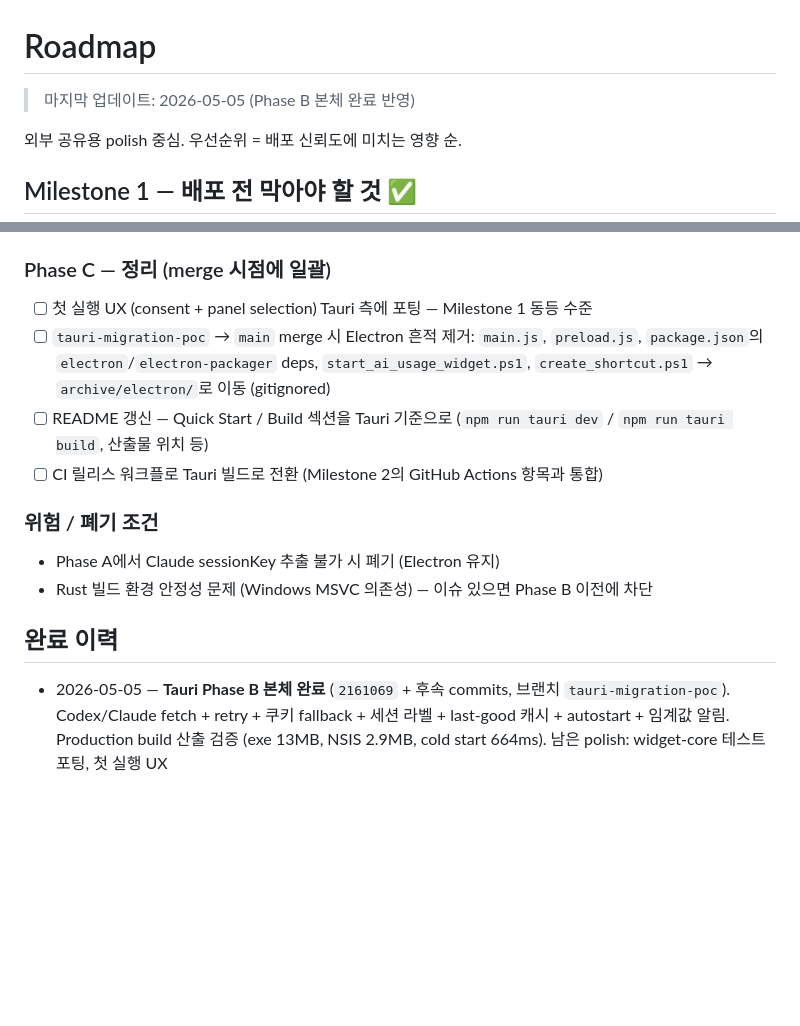
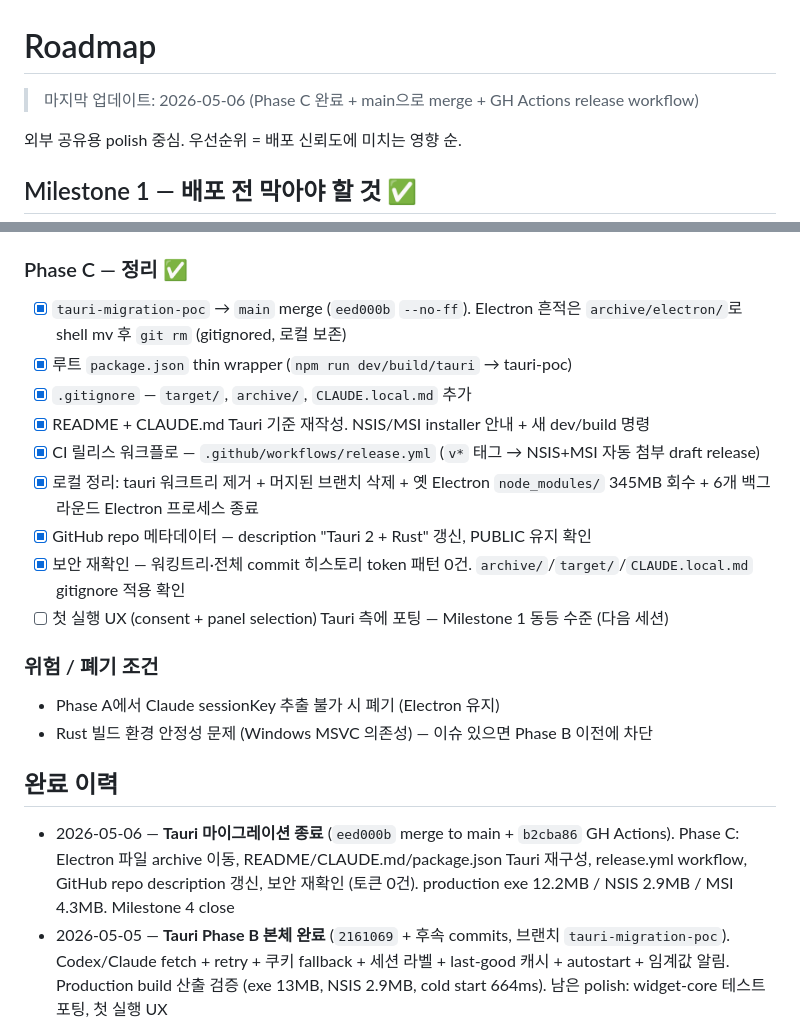
Before and after one commit to lumatic2/ai-usage-widget, a Markdown page: ROADMAP.md, 2 parts joined by grey strips. Drawn GitHub-style; blank space fills up the shorter version.

Commit message:
docs: close Phase C in ROADMAP, log 2026-05-06 migration end

```diff
--- a/ROADMAP.md
+++ b/ROADMAP.md
@@ -1,6 +1,6 @@
 # Roadmap
 
-> 마지막 업데이트: 2026-05-05 (Phase B 본체 완료 반영)
+> 마지막 업데이트: 2026-05-06 (Phase C 완료 + main으로 merge + GH Actions release workflow)
 
 외부 공유용 polish 중심. 우선순위 = 배포 신뢰도에 미치는 영향 순.
 
@@ -60,11 +60,16 @@
 - [x] **Production build 검증** — `tauri-poc.exe` **13MB**, NSIS **2.9MB**, MSI **4.3MB**, cold start **664ms** (warm WV2), Rust 본체 RSS **47MB** + WebView2 자식 6개 합 ~352MB. ROADMAP 가설 "30MB RAM"은 틀렸으나 디스크 11.5× 절감은 외부 공유 마찰의 핵심
 - [ ] **(남음)** `lib/widget-core.js` 순수 함수 + 테스트 Rust 포팅 (현재는 일부 인라인 구현)
 
-### Phase C — 정리 (merge 시점에 일괄)
-- [ ] 첫 실행 UX (consent + panel selection) Tauri 측에 포팅 — Milestone 1 동등 수준
-- [ ] `tauri-migration-poc` → `main` merge 시 Electron 흔적 제거: `main.js`, `preload.js`, `package.json`의 `electron`/`electron-packager` deps, `start_ai_usage_widget.ps1`, `create_shortcut.ps1` → `archive/electron/`로 이동 (gitignored)
-- [ ] README 갱신 — Quick Start / Build 섹션을 Tauri 기준으로 (`npm run tauri dev` / `npm run tauri build`, 산출물 위치 등)
-- [ ] CI 릴리스 워크플로 Tauri 빌드로 전환 (Milestone 2의 GitHub Actions 항목과 통합)
+### Phase C — 정리 ✅
+- [x] `tauri-migration-poc` → `main` merge (`eed000b` `--no-ff`). Electron 흔적은 `archive/electron/`로 shell mv 후 `git rm` (gitignored, 로컬 보존)
+- [x] 루트 `package.json` thin wrapper (`npm run dev/build/tauri` → tauri-poc)
+- [x] `.gitignore` — `target/`, `archive/`, `CLAUDE.local.md` 추가
+- [x] README + CLAUDE.md Tauri 기준 재작성. NSIS/MSI installer 안내 + 새 dev/build 명령
+- [x] CI 릴리스 워크플로 — `.github/workflows/release.yml` (`v*` 태그 → NSIS+MSI 자동 첨부 draft release)
+- [x] 로컬 정리: tauri 워크트리 제거 + 머지된 브랜치 삭제 + 옛 Electron `node_modules/` 345MB 회수 + 6개 백그라운드 Electron 프로세스 종료
+- [x] GitHub repo 메타데이터 — description "Tauri 2 + Rust" 갱신, PUBLIC 유지 확인
+- [x] 보안 재확인 — 워킹트리·전체 commit 히스토리 token 패턴 0건. `archive/`/`target/`/`CLAUDE.local.md` gitignore 적용 확인
+- [ ] 첫 실행 UX (consent + panel selection) Tauri 측에 포팅 — Milestone 1 동등 수준 (다음 세션)
 
 ### 위험 / 폐기 조건
 - Phase A에서 Claude sessionKey 추출 불가 시 폐기 (Electron 유지)
@@ -72,6 +77,7 @@
 
 ## 완료 이력
 
+- 2026-05-06 — **Tauri 마이그레이션 종료** (`eed000b` merge to main + `b2cba86` GH Actions). Phase C: Electron 파일 archive 이동, README/CLAUDE.md/package.json Tauri 재구성, release.yml workflow, GitHub repo description 갱신, 보안 재확인 (토큰 0건). production exe 12.2MB / NSIS 2.9MB / MSI 4.3MB. Milestone 4 close
 - 2026-05-05 — **Tauri Phase B 본체 완료** (`2161069` + 후속 commits, 브랜치 `tauri-migration-poc`). Codex/Claude fetch + retry + 쿠키 fallback + 세션 라벨 + last-good 캐시 + autostart + 임계값 알림. Production build 산출 검증 (exe 13MB, NSIS 2.9MB, cold start 664ms). 남은 polish: widget-core 테스트 포팅, 첫 실행 UX
 - 2026-05-05 — **Tauri Phase A 완료 + Phase B step 1** (`15a3754`). 스캐폴드·창 설정·렌더러 이식·shim·settings 디스크 영속화·위치 자동저장
 - 2026-05-05 — **Milestone 1 완료** (외부 공유 준비). 동의 + 패널 선택 첫 실행 흐름, 트레이 제거, 패널 토글 + 자동 리사이즈, CSS specificity 버그, README 정비
```
